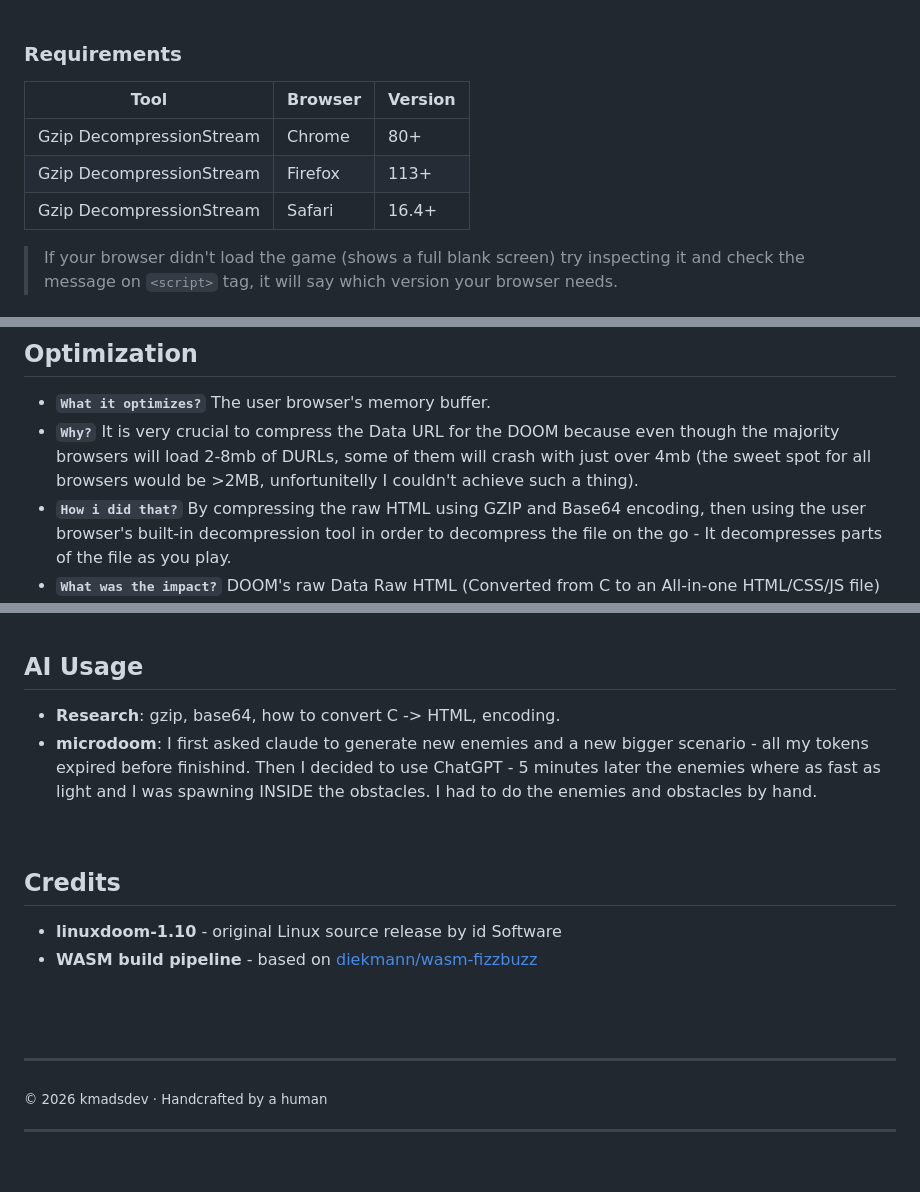
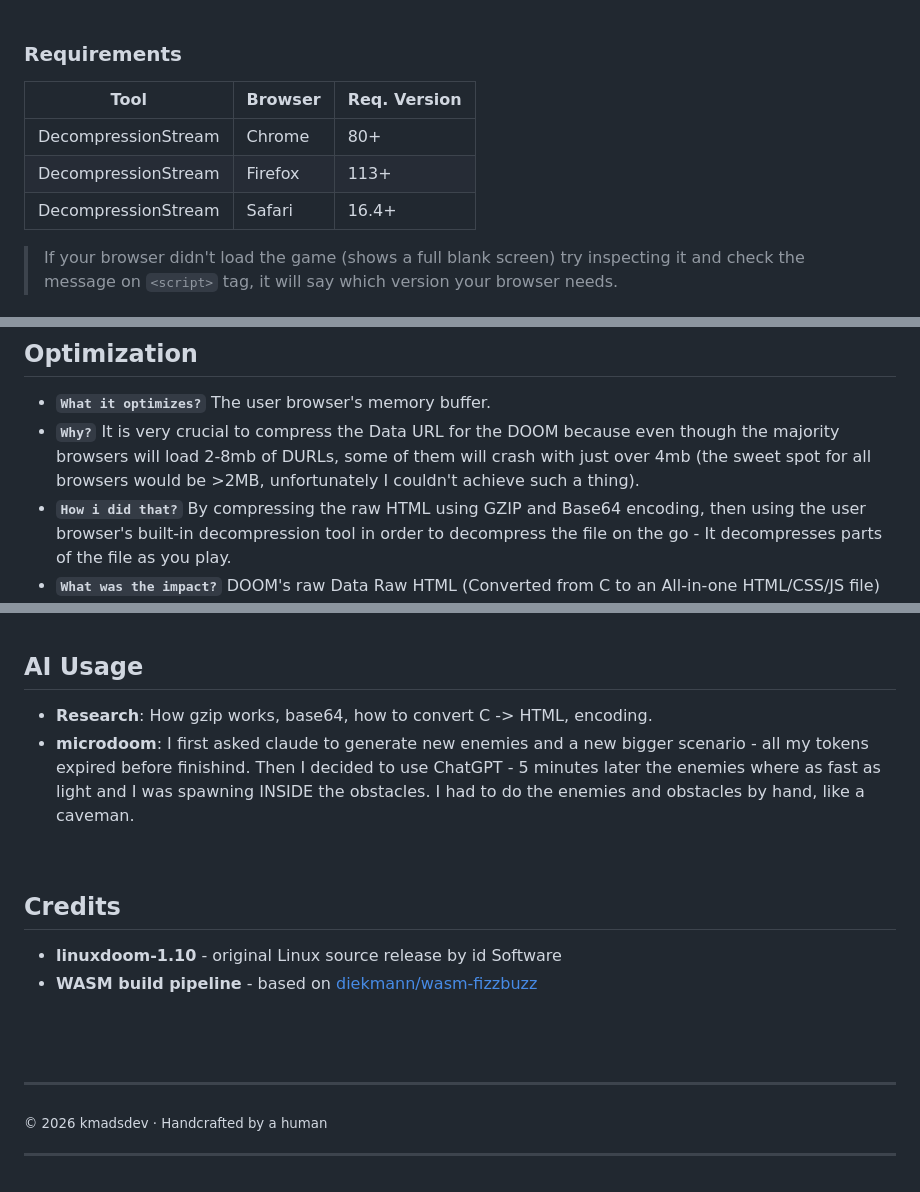
Before and after one commit to kmadsdev/doom, a Markdown page: README.md, 3 parts joined by grey strips. GitHub-like rendering.

Commit message:
docs: README

```diff
--- a/README.md
+++ b/README.md
@@ -51,11 +51,11 @@ Others use it to decompress images, styles or short scripts, we are use it to de
 
 ### Requirements
 
-| Tool                     | Browser | Version |
-|--------------------------|---------|---------|
-| Gzip DecompressionStream | Chrome  | 80+     |
-| Gzip DecompressionStream | Firefox | 113+    |
-| Gzip DecompressionStream | Safari  | 16.4+   |
+| Tool                | Browser | Req. Version |
+|---------------------|---------|--------------|
+| DecompressionStream | Chrome  | 80+          |
+| DecompressionStream | Firefox | 113+         |
+| DecompressionStream | Safari  | 16.4+        |
 
 > If your browser didn't load the game (shows a full blank screen) try inspecting it and check the message on `<script>` tag, it will say which version your browser needs.
 
@@ -176,7 +176,7 @@ python encode microdoom_v1.1
 ## Optimization
 
 - **`What it optimizes?`** The user browser's memory buffer.
-- **`Why?`** It is very crucial to compress the Data URL for the DOOM because even though the majority browsers will load 2-8mb of DURLs, some of them will crash with just over 4mb (the sweet spot for all browsers would be >2MB, unfortunitelly I couldn't achieve such a thing).
+- **`Why?`** It is very crucial to compress the Data URL for the DOOM because even though the majority browsers will load 2-8mb of DURLs, some of them will crash with just over 4mb (the sweet spot for all browsers would be >2MB, unfortunately I couldn't achieve such a thing).
 - **`How i did that?`** By compressing the raw HTML using GZIP and Base64 encoding, then using the user browser's built-in decompression tool in order to decompress the file on the go - It decompresses parts of the file as you play.
 - **`What was the impact?`** DOOM's raw Data Raw HTML (Converted from C to an All-in-one HTML/CSS/JS file) was initially over 7MB and the DURL was over 9MB (9,000,000 chars). After some optimization due to these limitations, **DOOM's Compressed Data URL** was just below 4.4MB (-51% reduction in size).
 - **`What about browsers who can't support 2MB+ DURLs?`** I've also created a remake versions (MicroDoom) that packs a similar idea to what doom is, but in less than 100kb (>100,000 chars), and the very first beta version (v1.0) weights only 44kb! Just for comparison: the Bee Movie Script weights about 80kb (9k+ words, 80k+ characters). It weights less than a favicon.
@@ -187,8 +187,8 @@ python encode microdoom_v1.1
 
 ## AI Usage
 
-- **Research**: gzip, base64, how to convert C -> HTML, encoding.
-- **microdoom**: I first asked claude to generate new enemies and a new bigger scenario - all my tokens expired before finishind. Then I decided to use ChatGPT - 5 minutes later the enemies where as fast as light and I was spawning INSIDE the obstacles. I had to do the enemies and obstacles by hand.
+- **Research**: How gzip works, base64, how to convert C -> HTML, encoding.
+- **microdoom**: I first asked claude to generate new enemies and a new bigger scenario - all my tokens expired before finishind. Then I decided to use ChatGPT - 5 minutes later the enemies where as fast as light and I was spawning INSIDE the obstacles. I had to do the enemies and obstacles by hand, like a caveman.
 
 
 <br>
@@ -204,6 +204,5 @@ python encode microdoom_v1.1
 
 
 <hr>
-
 <sub>&copy; 2026 kmadsdev &middot; Handcrafted by a human</sub>
 <hr>
```
